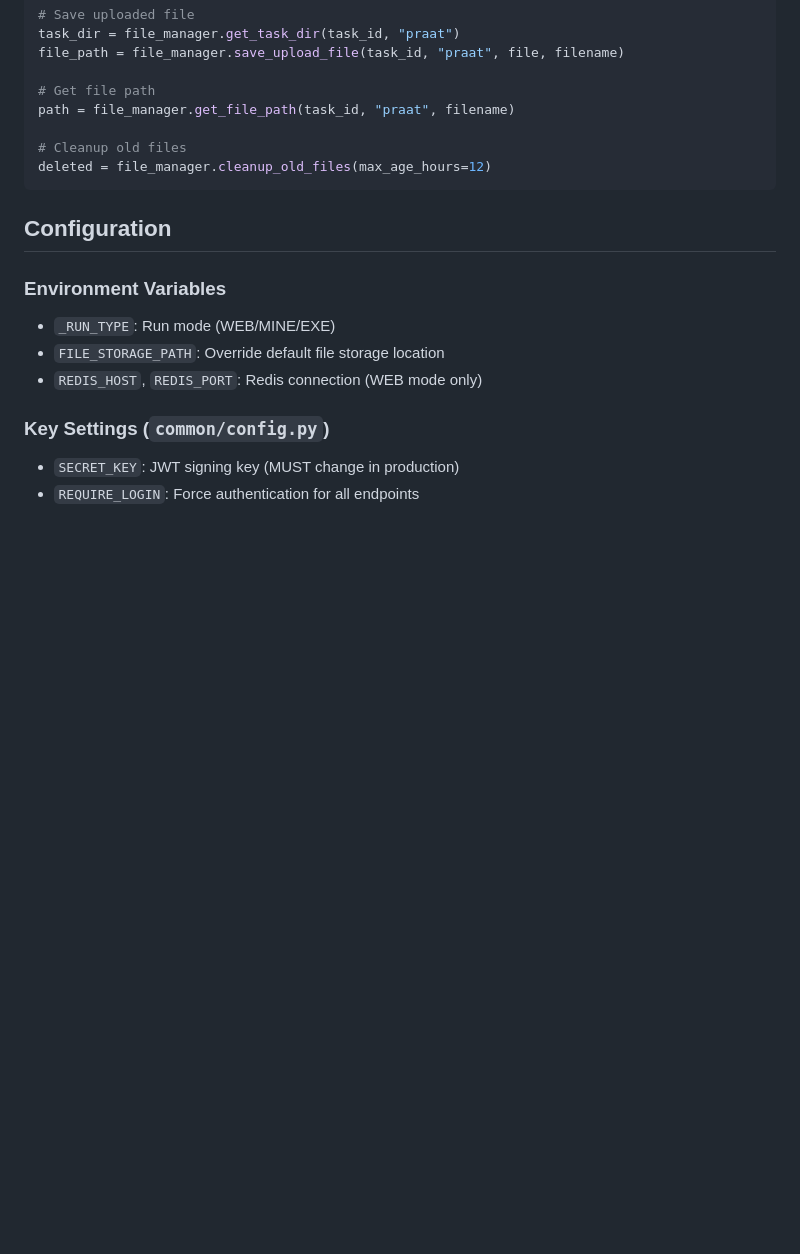
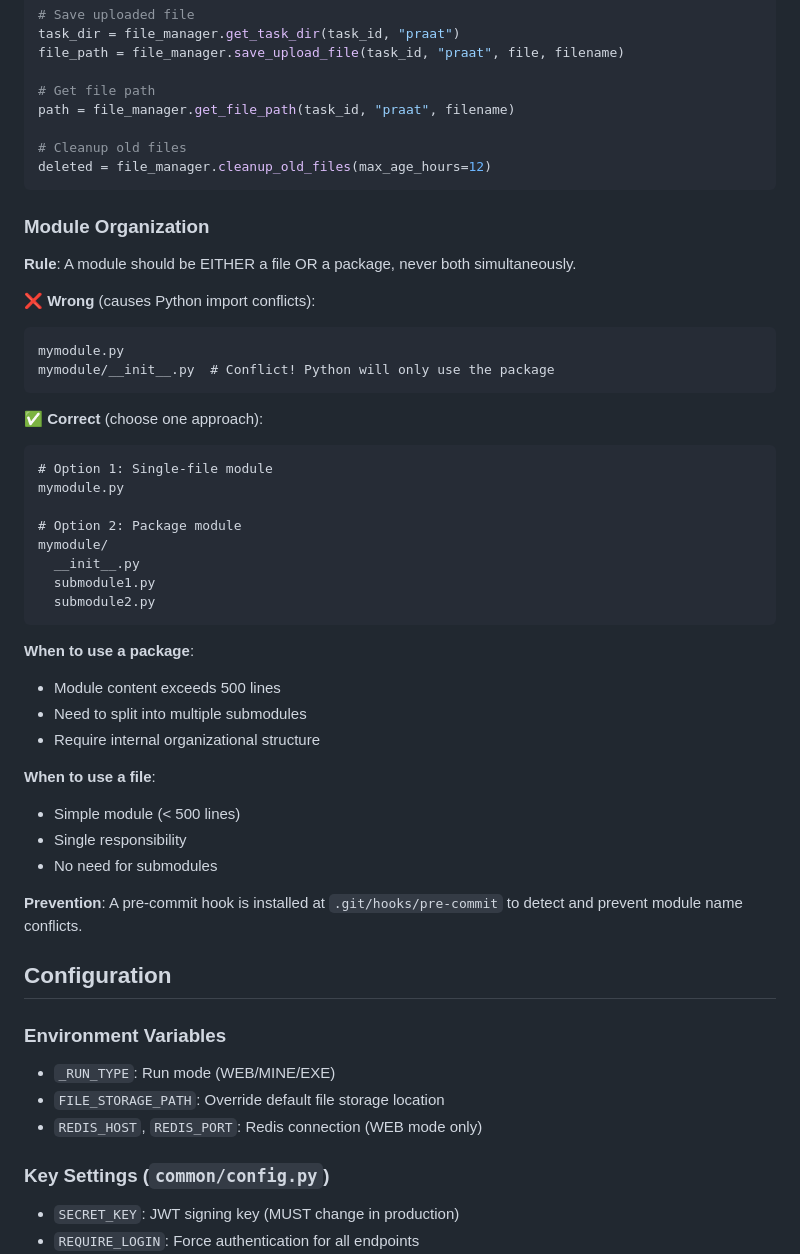
Before and after one commit to jengzang/dialects-backend, a Markdown page: CLAUDE.md, the part around the change. GitHub-like rendering; blank space fills up the shorter version.

Commit message:
docs: add module organization guidelines and pre-commit hook
- Add module organization rules to CLAUDE.md
- Install pre-commit hook to detect file/package name conflicts
- Prevent future occurrences of models.py/models/ conflicts

Co-Authored-By: Claude Sonnet 4.5 <noreply@anthropic.com>

````diff
--- a/CLAUDE.md
+++ b/CLAUDE.md
@@ -232,6 +232,40 @@ path = file_manager.get_file_path(task_id, "praat", filename)
 deleted = file_manager.cleanup_old_files(max_age_hours=12)
 ```
 
+### Module Organization
+
+**Rule**: A module should be EITHER a file OR a package, never both simultaneously.
+
+❌ **Wrong** (causes Python import conflicts):
+```
+mymodule.py
+mymodule/__init__.py  # Conflict! Python will only use the package
+```
+
+✅ **Correct** (choose one approach):
+```
+# Option 1: Single-file module
+mymodule.py
+
+# Option 2: Package module
+mymodule/
+  __init__.py
+  submodule1.py
+  submodule2.py
+```
+
+**When to use a package**:
+- Module content exceeds 500 lines
+- Need to split into multiple submodules
+- Require internal organizational structure
+
+**When to use a file**:
+- Simple module (< 500 lines)
+- Single responsibility
+- No need for submodules
+
+**Prevention**: A pre-commit hook is installed at `.git/hooks/pre-commit` to detect and prevent module name conflicts.
+
 ## Configuration
 
 ### Environment Variables
````
